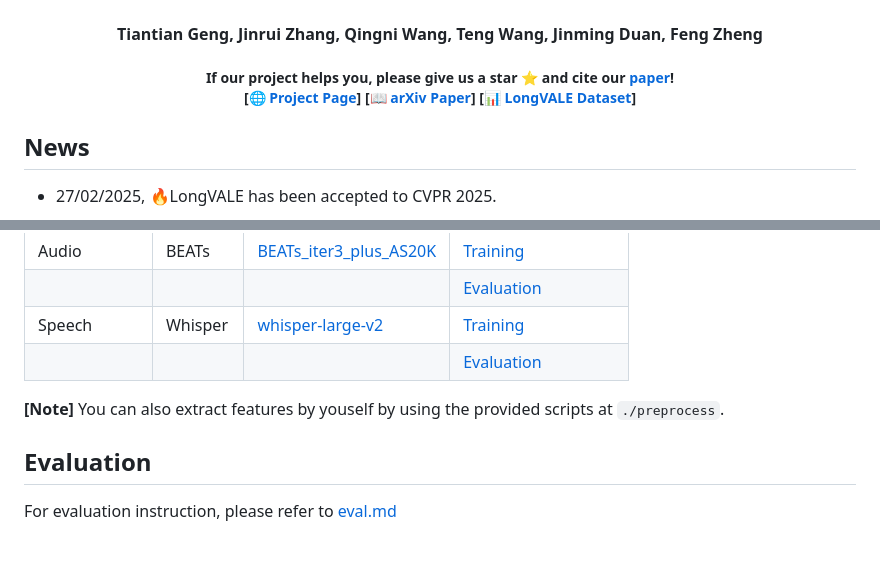
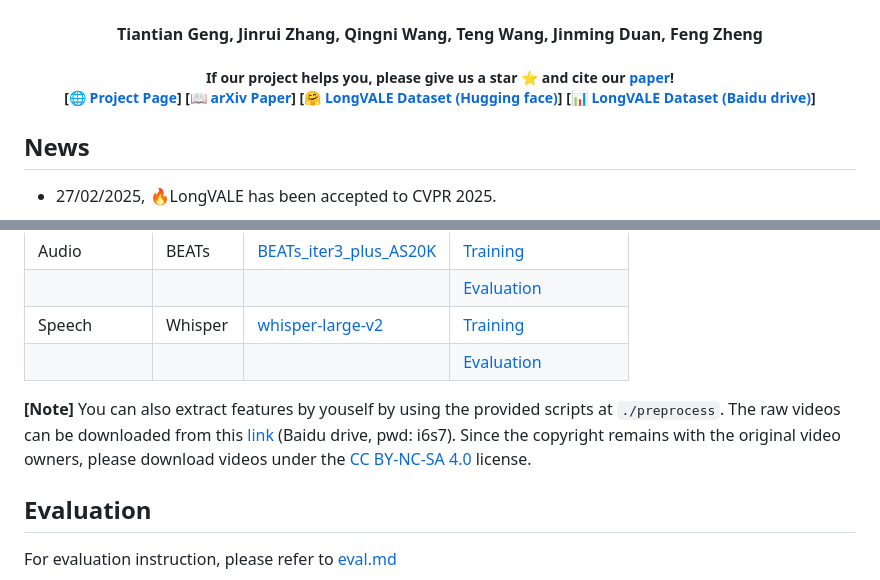
Before and after one commit to ttgeng233/LongVALE, a Markdown page: README.md, 2 parts joined by grey strips. Rendered like a GitHub page; blank space fills up the shorter version.

```diff
--- a/README.md
+++ b/README.md
@@ -7,7 +7,7 @@
 
 <!-- [![arxiv](https://img.shields.io/badge/Arxiv-2410.05643-b31b1b.svg?logo=arXiv)](https://arxiv.org/abs/2411.19772) -->
 
-[[🌐 Project Page](https://ttgeng233.github.io/LongVALE/)] [[📖 arXiv Paper](https://arxiv.org/abs/2411.19772)] [[📊 LongVALE Dataset](https://huggingface.co/datasets/ttgeng233/LongVALE)]
+[[🌐 Project Page](https://ttgeng233.github.io/LongVALE/)] [[📖 arXiv Paper](https://arxiv.org/abs/2411.19772)] [[🤗 LongVALE Dataset (Hugging face)](https://huggingface.co/datasets/ttgeng233/LongVALE)] [[📊 LongVALE Dataset (Baidu drive)](https://pan.baidu.com/s/1lXh9x14KGcchEYDMkXkf-g?pwd=i6s7)]
 
 ## News
 
@@ -77,7 +77,7 @@ pip install flash-attn --no-build-isolation
 |Speech        |Whisper| [whisper-large-v2](https://huggingface.co/openai/whisper-large-v2)| [Training](https://huggingface.co/datasets/ttgeng233/LongVALE/blob/main/features_training/speech_features_7240.zip) |
 |              |      |              | [Evaluation](https://huggingface.co/datasets/ttgeng233/LongVALE/blob/main/features_eval/speech_features_1171.zip)|
 
-**[Note]** You can also extract features by youself by using the provided scripts at `./preprocess`.
+**[Note]** You can also extract features by youself by using the provided scripts at `./preprocess`. The raw videos can be downloaded from this [link](https://pan.baidu.com/s/1lXh9x14KGcchEYDMkXkf-g?pwd=i6s7) (Baidu drive, pwd: i6s7). Since the copyright remains with the original video owners, please download videos under the [CC BY-NC-SA 4.0](https://creativecommons.org/licenses/by-nc-sa/4.0/) license.
 
 ## Evaluation
 For evaluation instruction, please refer to [eval.md](longvalellm/eval/eval.md)
```
